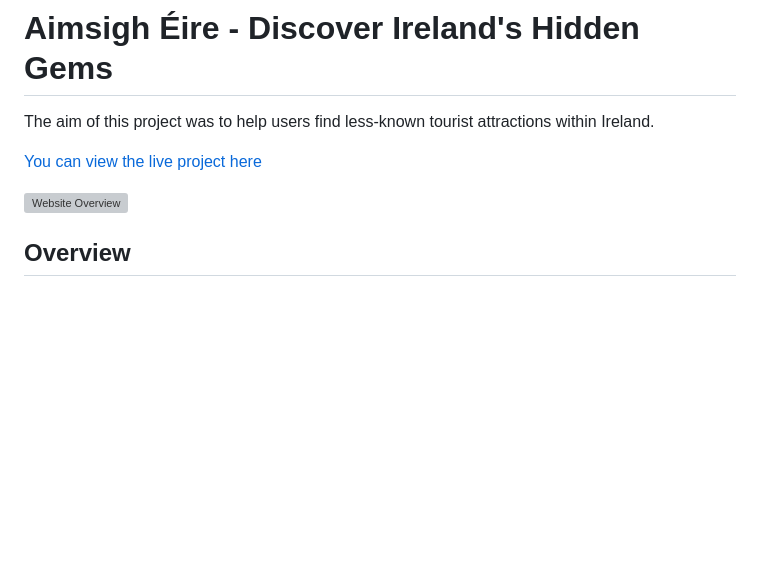
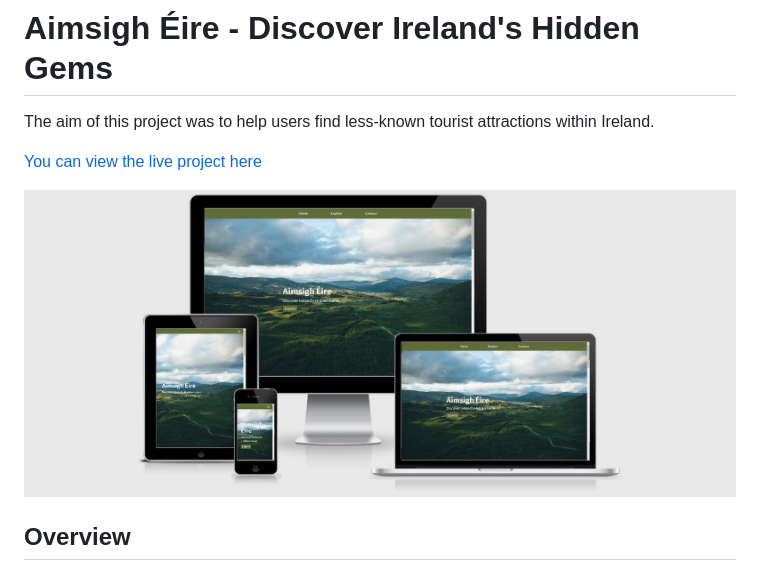
Before and after one commit to Code-Institute-Submissions/hidden-gems, a Markdown page: README.md, the part around the change printed below. Drawn GitHub-style; pictures changed too: assets/images/website-overview-hidden-gems.png (added); blank space fills up the shorter version; grey boxes are pictures that could not be loaded.

Commit message:
add responsive image to readME

```diff
--- a/README.md
+++ b/README.md
@@ -6,5 +6,5 @@ The aim of this project was to help users find less-known tourist attractions wi
 
-![Website Overview](./assets/images/website-overview.png)
+![Website Overview](./assets/images/website-overview-hidden-gems.png)
 
 
 
```
Also changed, not shown: other parts of README.md (+1 -1 lines), 1 other file.
